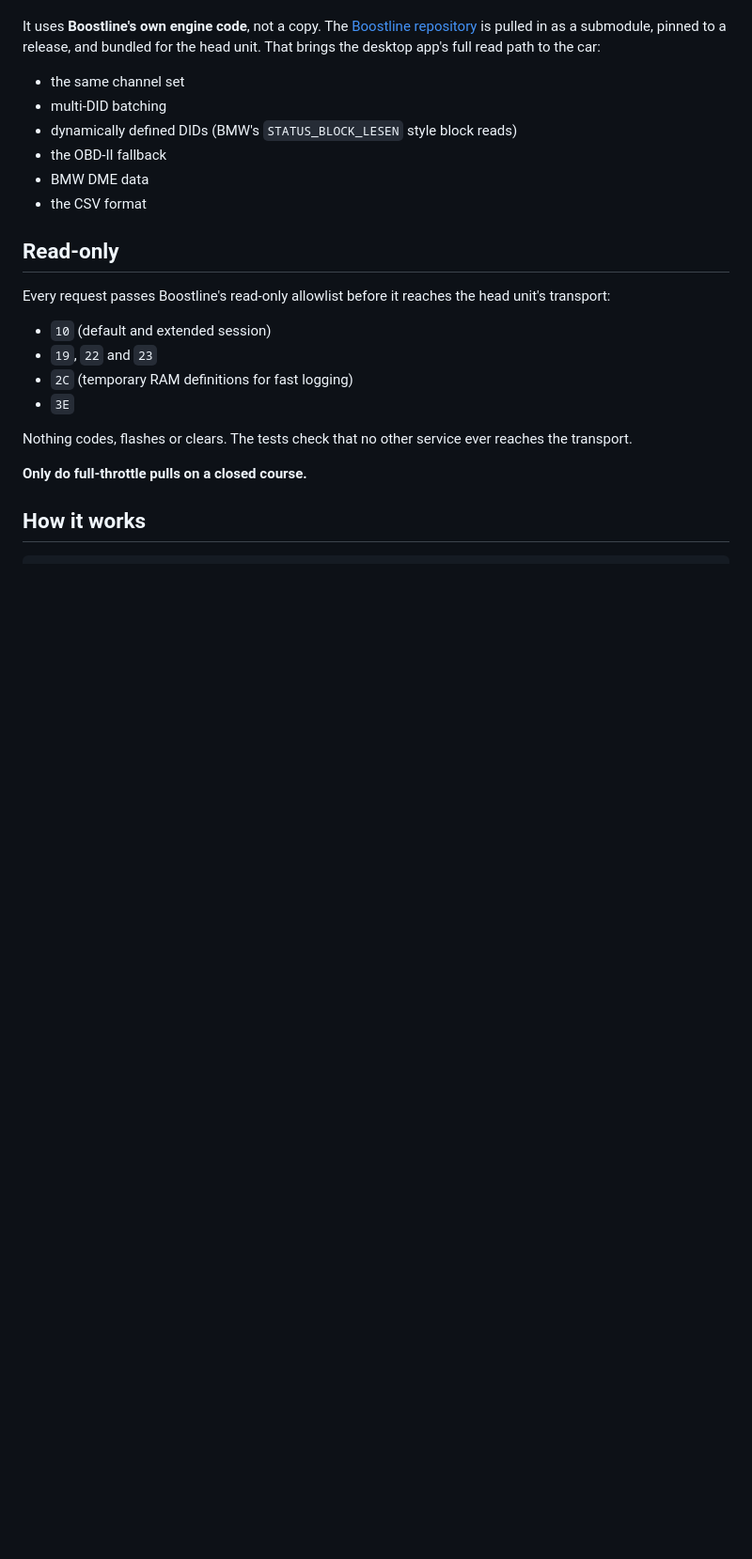
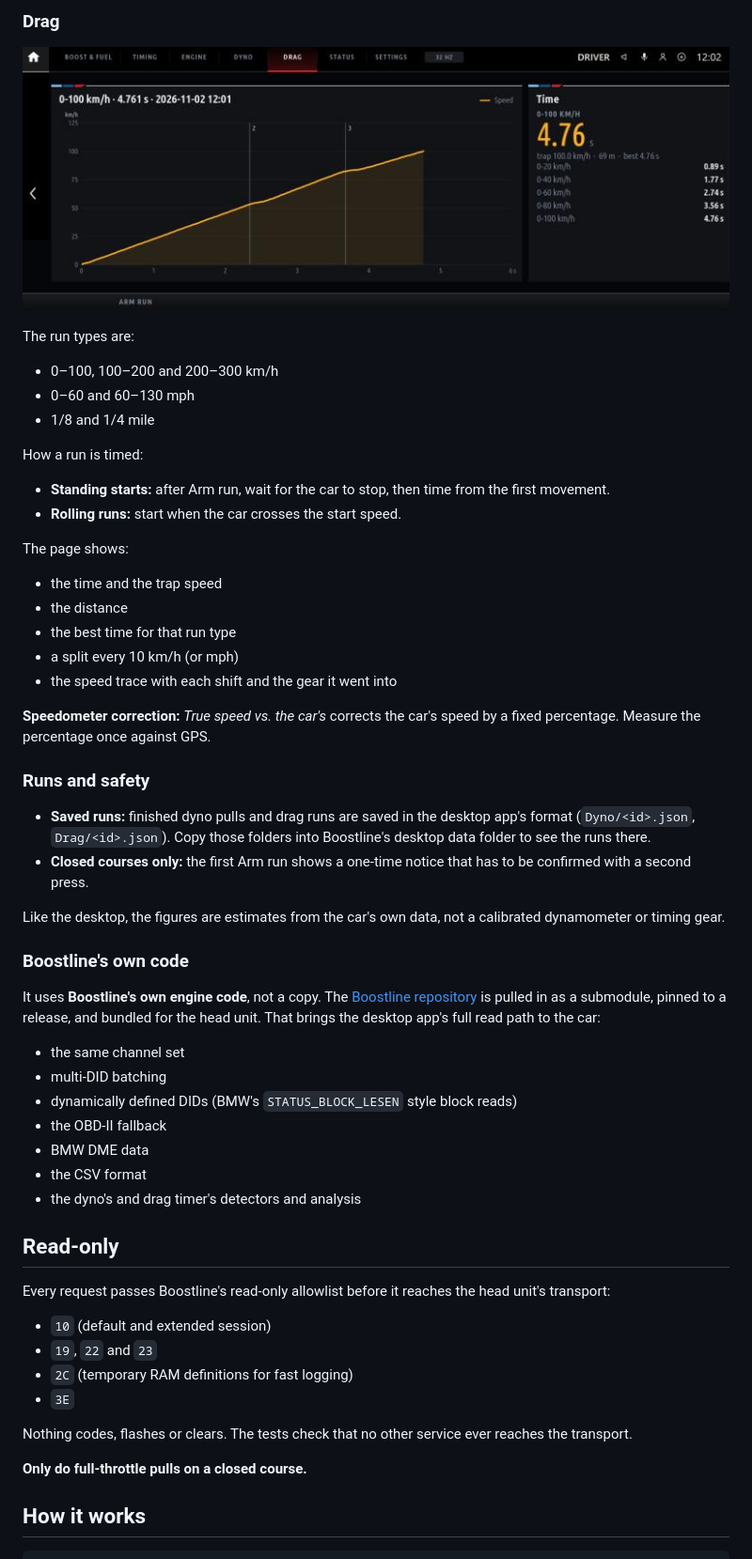
Before and after one commit to clucraft/boostline-idrive, a Markdown page: README.md, the part around one of its changes. Shown at 94% size. Rendered like a GitHub page; pictures changed too: docs/emulator-drag.png (added); blank space fills up the shorter version.

```diff
--- a/README.md
+++ b/README.md
@@ -23,3 +39,36 @@ Boostline is an independent community project. It is not affiliated with or endo
+### Drag
+
+![The Drag page: a 0-100 km/h run with the speed trace, the shifts, the time, trap speed and splits](docs/emulator-drag.png)
+
+The run types are:
+
+- 0–100, 100–200 and 200–300 km/h
+- 0–60 and 60–130 mph
+- 1/8 and 1/4 mile
+
+How a run is timed:
+
+- **Standing starts:** after Arm run, wait for the car to stop, then time from the first movement.
+- **Rolling runs:** start when the car crosses the start speed.
+
+The page shows:
+
+- the time and the trap speed
+- the distance
+- the best time for that run type
+- a split every 10 km/h (or mph)
+- the speed trace with each shift and the gear it went into
+
+**Speedometer correction:** *True speed vs. the car's* corrects the car's speed by a fixed percentage. Measure the percentage once against GPS.
+
+### Runs and safety
+
+- **Saved runs:** finished dyno pulls and drag runs are saved in the desktop app's format (`Dyno/<id>.json`, `Drag/<id>.json`). Copy those folders into Boostline's desktop data folder to see the runs there.
+- **Closed courses only:** the first Arm run shows a one-time notice that has to be confirmed with a second press.
+
+Like the desktop, the figures are estimates from the car's own data, not a calibrated dynamometer or timing gear.
+
+### Boostline's own code
 
 It uses **Boostline's own engine code**, not a copy. The [Boostline repository](https://github.com/clucraft/Boostline) is pulled in as a submodule, pinned to a release, and bundled for the head unit. That brings the desktop app's full read path to the car:
 
@@ -29,6 +78,7 @@ It uses **Boostline's own engine code**, not a copy. The [Boostline repository](
 - the OBD-II fallback
 - BMW DME data
 - the CSV format
+- the dyno's and drag timer's detectors and analysis
 
 ## Read-only
 
```
Also changed, not shown: other parts of README.md (+35 -3 lines), docs/emulator-dyno.png (added), docs/emulator-live.png, 7 other files.
